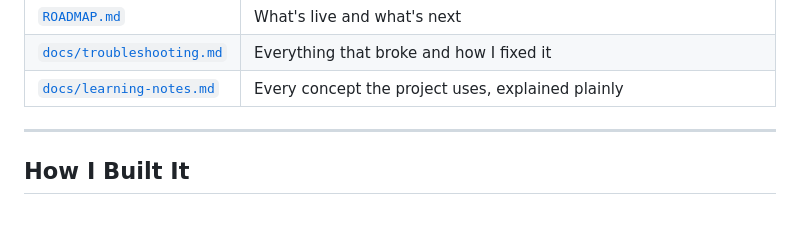
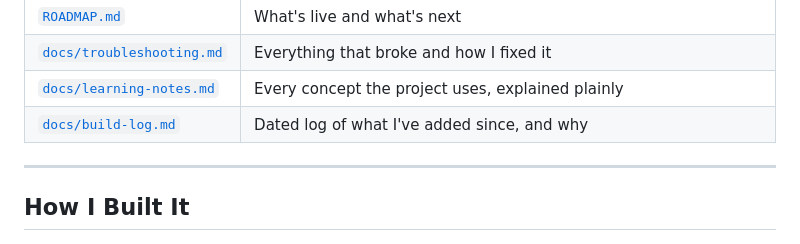
Before and after one commit to devinxiong97/devinxiong.com, a Markdown page: README.md, the part around the change. Rendered like a GitHub page.

Commit message:
README: link build log

```diff
--- a/README.md
+++ b/README.md
@@ -101,6 +101,7 @@ Full diagram, request flows, and design decisions: [ARCHITECTURE.md](ARCHITECTUR
 | [`ROADMAP.md`](ROADMAP.md) | What's live and what's next |
 | [`docs/troubleshooting.md`](docs/troubleshooting.md) | Everything that broke and how I fixed it |
 | [`docs/learning-notes.md`](docs/learning-notes.md) | Every concept the project uses, explained plainly |
+| [`docs/build-log.md`](docs/build-log.md) | Dated log of what I've added since, and why |
 
 ---
 
```
